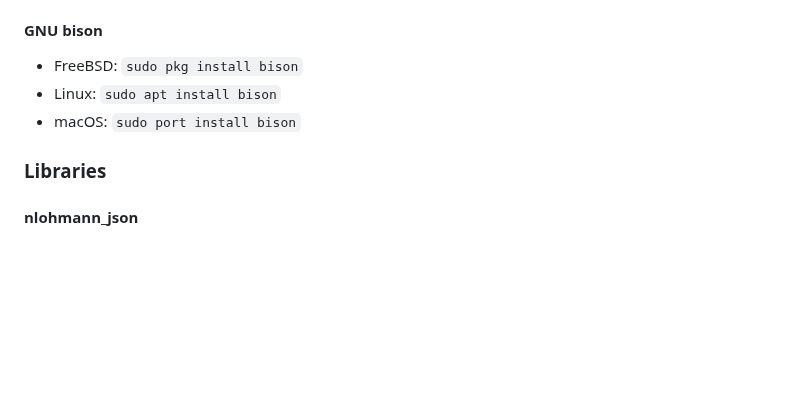
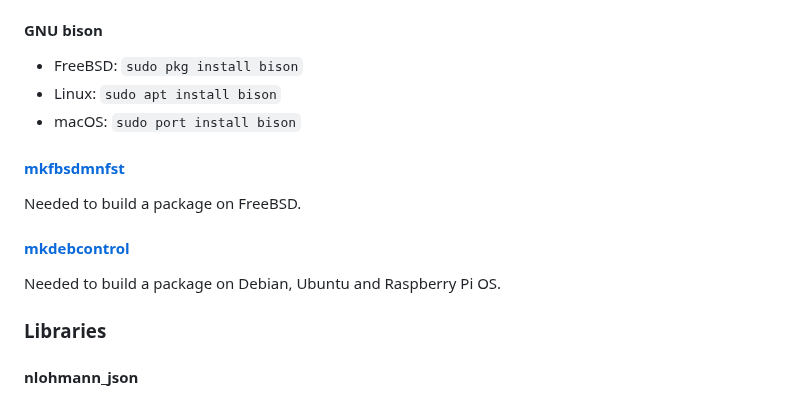
Before and after one commit to dwmcrobb/libDwm, a Markdown page: README.md, the part around the change. Rendered like a GitHub page; blank space fills up the shorter version.

Commit message:
Add mkfbsdmnfst and mkdebcontrol as build dependencies.

```diff
--- a/README.md
+++ b/README.md
@@ -243,6 +243,10 @@ A C++20 compiler is required.  I'm using these at the time of writing:
 - FreeBSD: `sudo pkg install bison`
 - Linux: `sudo apt install bison`
 - macOS: `sudo port install bison`
+#### [mkfbsdmnfst](https://github.com/dwmcrobb/mkfbsdmnfst)
+Needed to build a package on FreeBSD.
+#### [mkdebcontrol](https://github.com/dwmcrobb/mkdebcontrol)
+Needed to build a package on Debian, Ubuntu and Raspberry Pi OS.
 ### Libraries
 #### nlohmann_json
 - FreeBSD: `sudo pkg install nlohmann-json`
```
